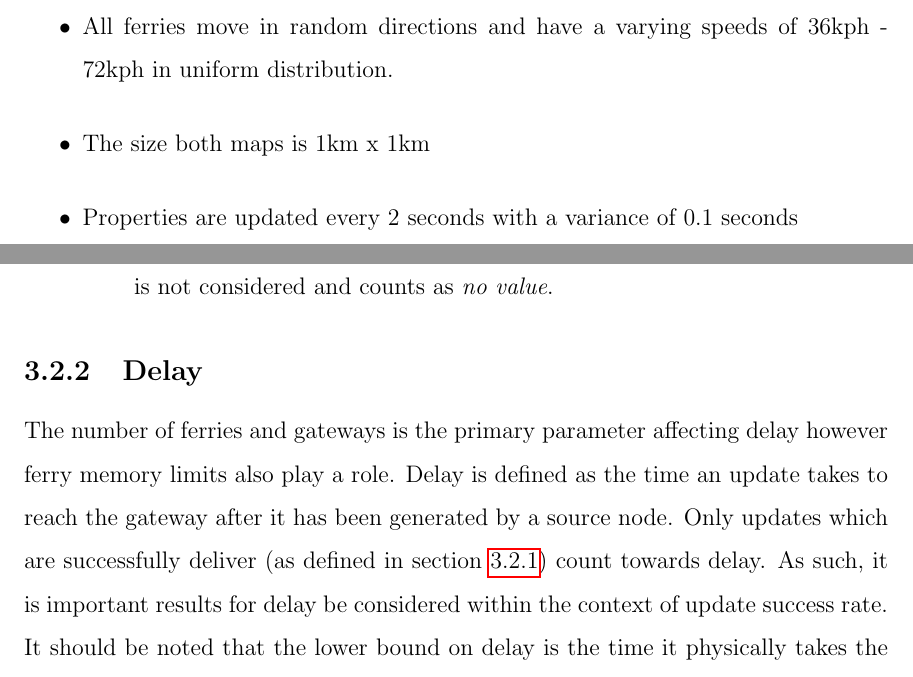
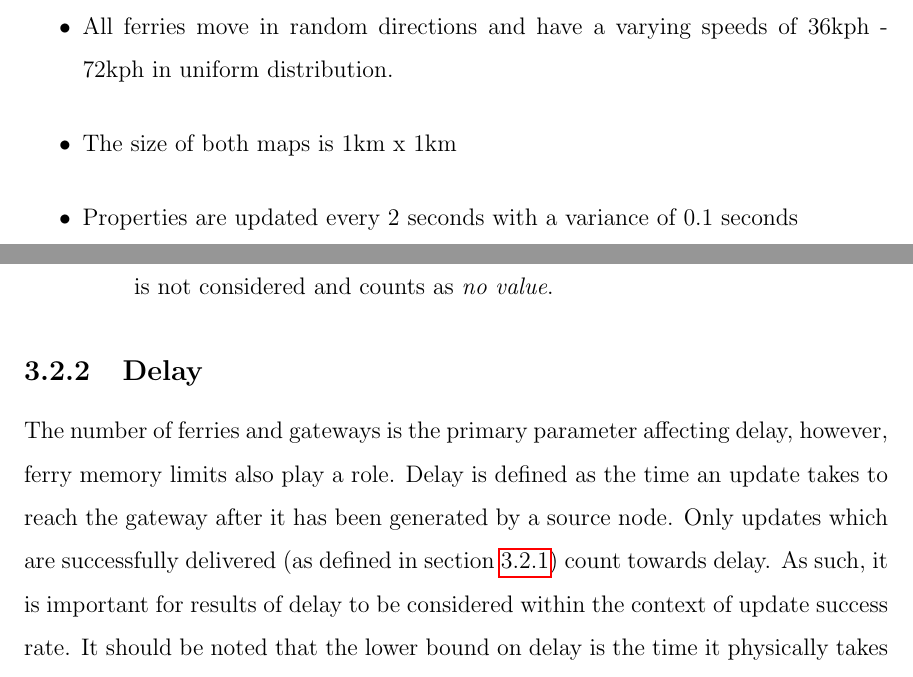
Before and after one commit to maxwelllaplacefourier/dustbunny-tycoon, a LaTeX thesis (ENSC427/report/finalReport.tex, which reads ENSC427/report/chapters/mainSimulation.tex): two parts of pages 26 and 28 of 84, joined at a grey line, cut so that both start at the same text. Compiled offline with pdfLaTeX.

Commit message:
grammar check on mainSimulation.tex

```diff
--- a/ENSC427/report/chapters/mainSimulation.tex
+++ b/ENSC427/report/chapters/mainSimulation.tex
@@ -61,10 +61,10 @@ Source nodes and gateways are more or less evenly distributed and are placed suc
 Some of the settings and characteristics common to all the topologies are the following:
 \begin{itemize}
 	\item All ferries move in random directions and have a varying speeds of 36kph - 72kph in uniform distribution.
-	\item The size both maps is 1km x 1km
+	\item The size of both maps is 1km x 1km
 	%\item Beaconing intervals  %TO DO
 	\item Properties are updated every 2 seconds with a variance of 0.1 seconds
-	\item Simulations were run for 90 minutes.
+	\item Simulations are run for 90 minutes.
 	Property updates were disabled for the last thirty minutes in an effort to obtain statistics valid for a simulation of indefinite length.
 \end{itemize}
 
@@ -102,11 +102,11 @@ As such, the following conditions are used to determine success rate which is me
 \subsection{Delay}
 \label{sec:delay}
 
-The number of ferries and gateways is the primary parameter affecting delay however ferry memory limits also play a role.
+The number of ferries and gateways is the primary parameter affecting delay, however, ferry memory limits also play a role.
 Delay is defined as the time an update takes to reach the gateway after it has been generated by a source node.
-Only updates which are successfully deliver (as defined in section \ref{sec:packetloss})
+Only updates which are successfully delivered (as defined in section \ref{sec:packetloss})
 count towards delay.
-As such, it is important results for delay be considered within the context of update success rate.
+As such, it is important for results of delay to be considered within the context of update success rate.
 It should be noted that the lower bound on delay is the time it physically takes the ferry to move between the source node and gateway.
 
 \subsection{Simulation Parameters Varied} %TODO: better section title
```
Also changed, not shown: ENSC427/report/chapters/mainSimulation.tex (2 more changed lines).
